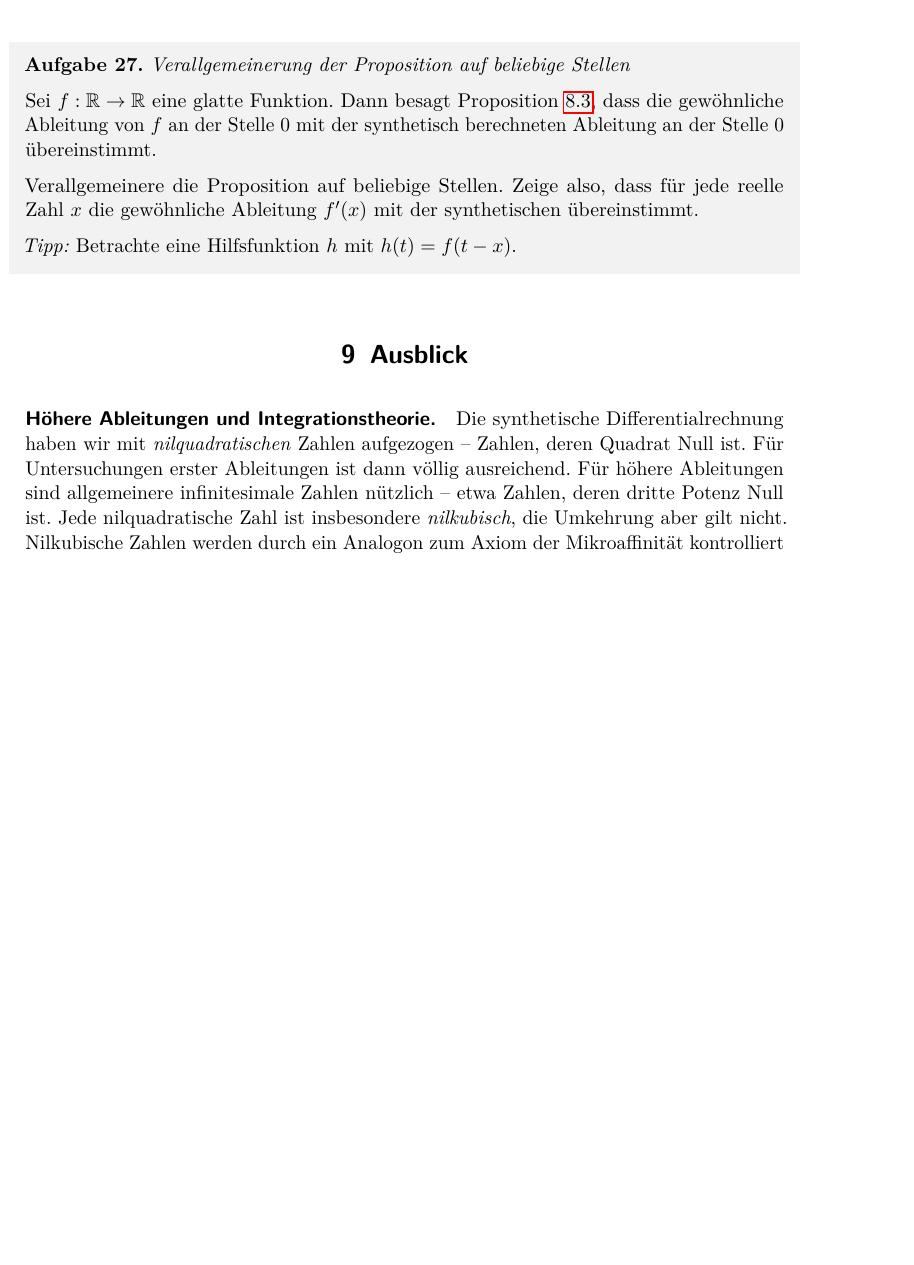
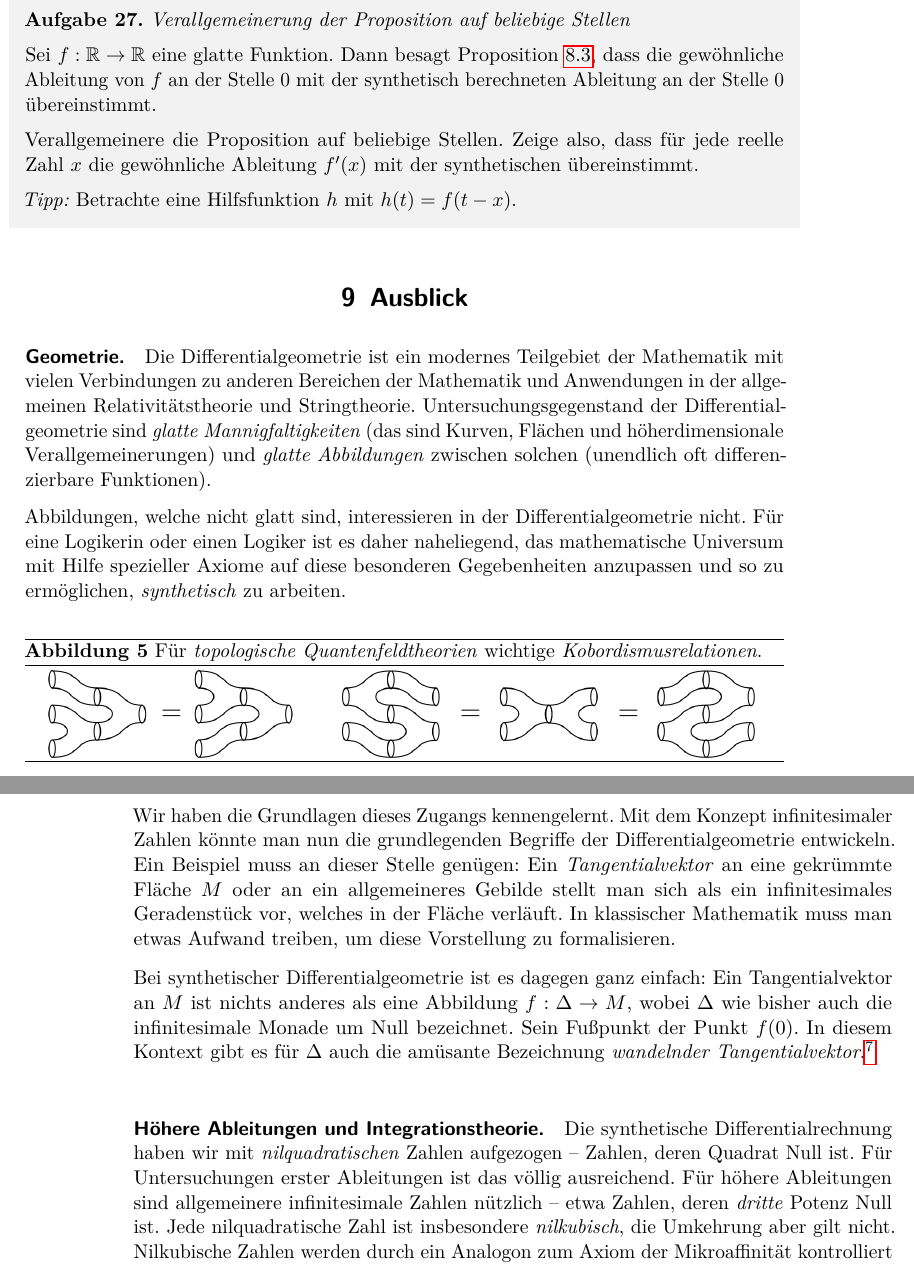
Before and after one commit to iblech/mathezirkel-kurs, a LaTeX document (thema05-sdg/blatt05.tex, which reads zirkelblatt.cls): part of page 25 of 29 before the commit and two parts of pages 25 and 26 of 30 after it, the two joined at a grey line, cut so that both start at the same text, the shorter picture padded with empty space. Compiled offline with pdfLaTeX.

Commit message:
Ausblick auf Differentialgeometrie

```diff
--- a/thema05-sdg/blatt05.tex
+++ b/thema05-sdg/blatt05.tex
@@ -1169,3 +1178,37 @@ jede reelle Zahl~$x$ die gewöhnliche Ableitung~$f'(x)$ mit der synthetischen
 
 \section{Ausblick}
 
+\paragraph{Geometrie.} Die Differentialgeometrie ist ein modernes Teilgebiet
+der Mathematik mit vielen Verbindungen zu anderen Bereichen der Mathematik und
+Anwendungen in der allgemeinen Relativitätstheorie und Stringtheorie.
+Untersuchungsgegenstand der Differentialgeometrie sind \emph{glatte
+Mannigfaltigkeiten} (das sind Kurven, Flächen und höherdimensionale
+Verallgemeinerungen) und \emph{glatte Abbildungen} zwischen solchen (unendlich
+oft differenzierbare Funktionen).
+
+\begin{figure}[b]
+  \centering
+  \includegraphics[scale=0.4]{cobordism}
+  \caption{\label{fig:cobordism}Für \emph{topologische Quantenfeldtheorien}
+  wichtige \emph{Kobordismusrelationen}.}
+\end{figure}
+
+Abbildungen, welche nicht glatt sind, interessieren in der
+Differentialgeometrie nicht. Für eine Logikerin oder einen Logiker ist es daher
+naheliegend, das mathematische Universum mit Hilfe spezieller Axiome auf diese
+besonderen Gegebenheiten anzupassen und so zu ermöglichen, \emph{synthetisch}
+zu arbeiten.
+
+Wir haben die Grundlagen dieses Zugangs kennengelernt. Mit dem Konzept
+infinitesimaler Zahlen könnte man nun die grundlegenden Begriffe der
+Differentialgeometrie entwickeln. Ein Beispiel muss an dieser Stelle genügen:
+Ein \emph{Tangentialvektor} an eine gekrümmte Fläche~$M$ oder an ein allgemeineres
+Gebilde stellt man sich als ein infinitesimales Geradenstück vor, welches in
+der Fläche verläuft. In klassischer Mathematik muss man etwas Aufwand treiben,
+um diese Vorstellung zu formalisieren.
+
+Bei synthetischer Differentialgeometrie ist es dagegen ganz einfach: Ein
+Tangentialvektor an~$M$ ist nichts anderes als eine Abbildung~$f : \Delta \to M$,
+wobei~$\Delta$ wie bisher auch die in\-fi\-ni\-te\-si\-ma\-le Monade um Null bezeichnet.
+Sein Fußpunkt der Punkt~$f(0)$. In diesem Kontext gibt es für~$\Delta$
+auch die amüsante Bezeichnung \emph{wandelnder Tangentialvektor}.\footnote{Anmerkung an
@@ -1172,8 +1220,8 @@ jede reelle Zahl~$x$ die gewöhnliche Ableitung~$f'(x)$ mit der synthetischen
 \paragraph{Höhere Ableitungen und Integrationstheorie.}
 Die synthetische Differentialrechnung haben wir mit \emph{nilquadratischen}
 Zahlen aufgezogen -- Zahlen, deren Quadrat Null ist. Für Untersuchungen erster
-Ableitungen ist dann völlig ausreichend. Für höhere Ableitungen sind
-allgemeinere infinitesimale Zahlen nützlich -- etwa Zahlen, deren dritte Potenz
+Ableitungen ist das völlig ausreichend. Für höhere Ableitungen sind
+allgemeinere infinitesimale Zahlen nützlich -- etwa Zahlen, deren \emph{dritte} Potenz
 Null ist. Jede nilquadratische Zahl ist insbesondere \emph{nilkubisch}, die
 Umkehrung aber gilt nicht. Nilkubische Zahlen werden durch ein Analogon zum
 Axiom der Mikroaffinität kontrolliert (Aufgabe~\ref{aufg:nilkubisch}).
--- a/zirkelblatt.cls
+++ b/zirkelblatt.cls
@@ -44,9 +44,9 @@
   \makeheader{#1}
   \begin{center}\Large \textbf{Zirkelzettel vom #2}\end{center}
   \vspace{\titleskip}}
-\newcommand{\maketitleSF}[2]{%
+\newcommand{\maketitleCustom}[2]{%
   \makeheader{#1}
-  \begin{center}\Large \textbf{\textsf{Zirkelzettel vom #2}}\end{center}
+  \begin{center}\Large #2\end{center}
   \vspace{\titleskip}}
 
 \renewcommand*\theenumi{\alph{enumi}}
```
Also changed, not shown: thema05-sdg/blatt05.pdf, thema05-sdg/cobordism.png (added), thema05-sdg/blatt05.tex (74 more changed lines).
